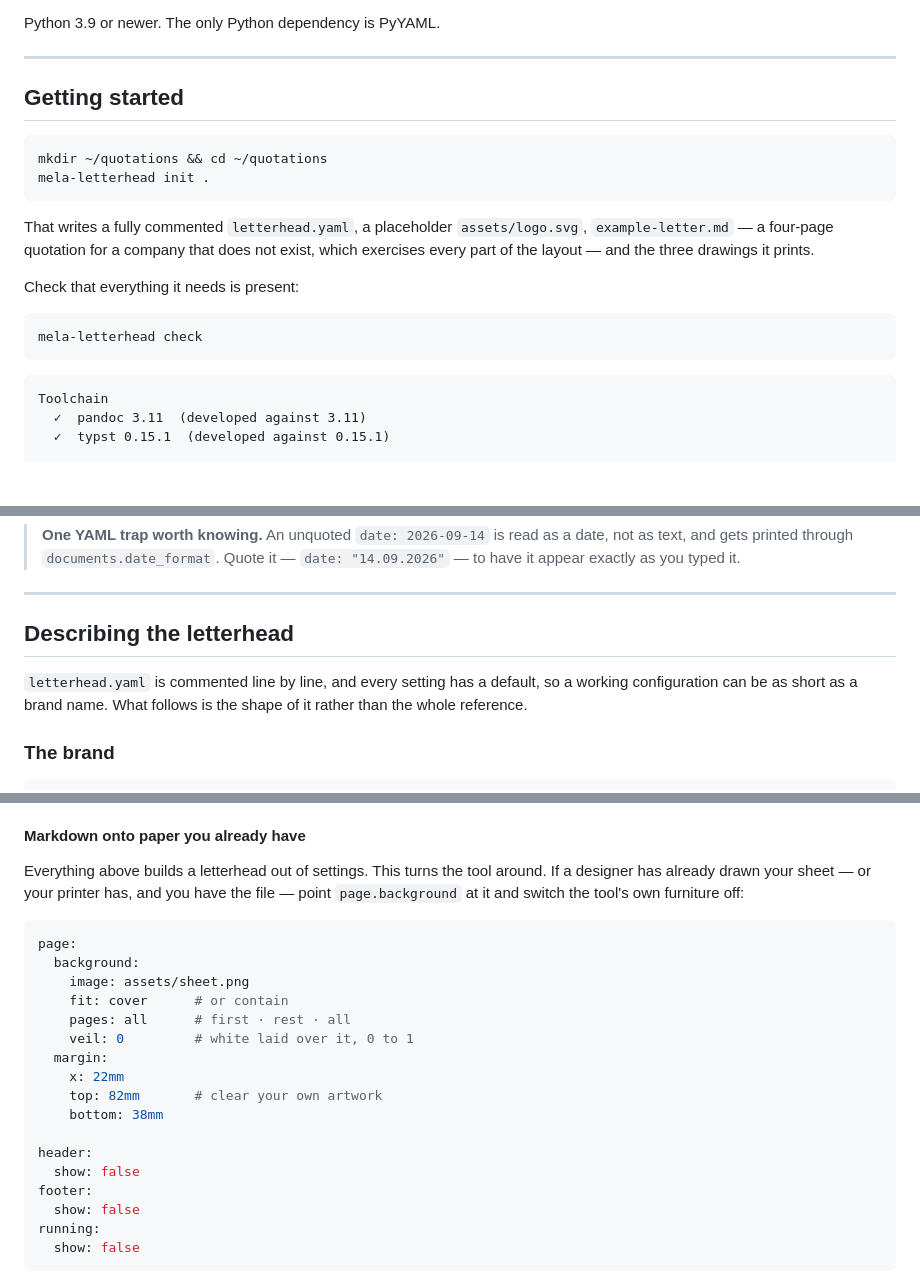
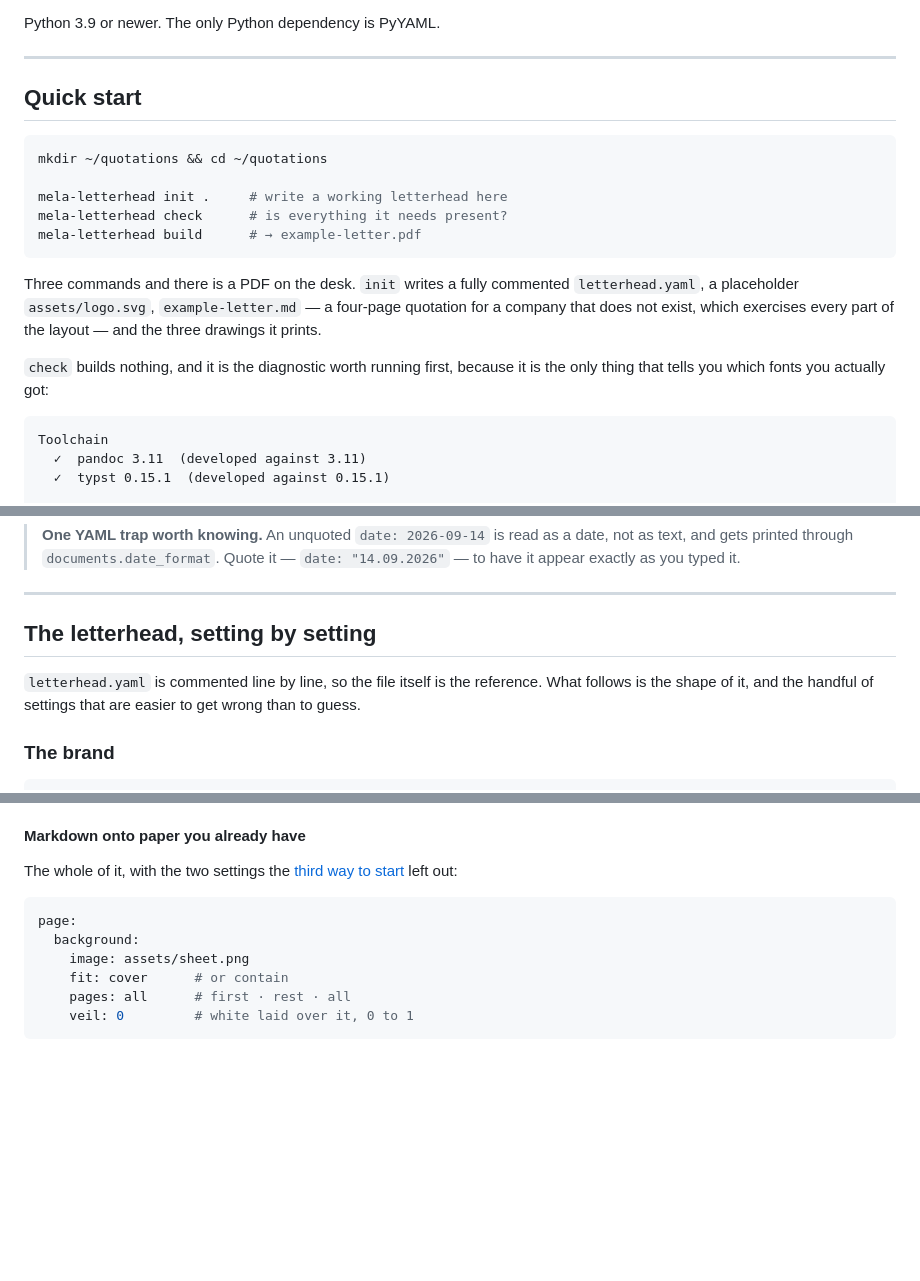
Before and after one commit to melasistema/mela-letterhead, a Markdown page: README.md, 3 parts joined by grey strips. GitHub-like rendering; blank space fills up the shorter version.

````diff
--- a/README.md
+++ b/README.md
@@ -110,22 +112,23 @@ Python 3.9 or newer. The only Python dependency is PyYAML.
 
 ---
 
-## Getting started
+## Quick start
 
 ```bash
 mkdir ~/quotations && cd ~/quotations
-mela-letterhead init .
+
+mela-letterhead init .     # write a working letterhead here
+mela-letterhead check      # is everything it needs present?
+mela-letterhead build      # → example-letter.pdf
 ```
 
-That writes a fully commented `letterhead.yaml`, a placeholder `assets/logo.svg`,
-`example-letter.md` — a four-page quotation for a company that does not exist,
-which exercises every part of the layout — and the three drawings it prints.
+Three commands and there is a PDF on the desk. `init` writes a fully commented
+`letterhead.yaml`, a placeholder `assets/logo.svg`, `example-letter.md` — a
+four-page quotation for a company that does not exist, which exercises every
+part of the layout — and the three drawings it prints.
 
-Check that everything it needs is present:
-
-```bash
-mela-letterhead check
-```
+`check` builds nothing, and it is the diagnostic worth running first, because it
+is the only thing that tells you which fonts you actually got:
 
 ```
 Toolchain
@@ -215,11 +335,11 @@ snake_case are the same key, so `valid-until` and `valid_until` both work.
 
 ---
 
-## Describing the letterhead
+## The letterhead, setting by setting
 
-`letterhead.yaml` is commented line by line, and every setting has a default, so
-a working configuration can be as short as a brand name. What follows is the
-shape of it rather than the whole reference.
+`letterhead.yaml` is commented line by line, so the file itself is the reference.
+What follows is the shape of it, and the handful of settings that are easier to
+get wrong than to guess.
 
 ### The brand
 
@@ -340,10 +455,8 @@ full-bleed band interrupts it rather than being crossed by it.
 
 #### Markdown onto paper you already have
 
-Everything above builds a letterhead out of settings. This turns the tool
-around. If a designer has already drawn your sheet — or your printer has, and
-you have the file — point `page.background` at it and switch the tool's own
-furniture off:
+The whole of it, with the two settings the
+[third way to start](#3--you-already-have-paper) left out:
 
 ```yaml
 page:
@@ -352,16 +465,5 @@ page:
     fit: cover      # or contain
     pages: all      # first · rest · all
     veil: 0         # white laid over it, 0 to 1
-  margin:
-    x: 22mm
-    top: 82mm       # clear your own artwork
-    bottom: 38mm
-
-header:
-  show: false
-footer:
-  show: false
-running:
-  show: false
 ```
 
````
Also changed, not shown: other parts of README.md (+135 -22 lines).
